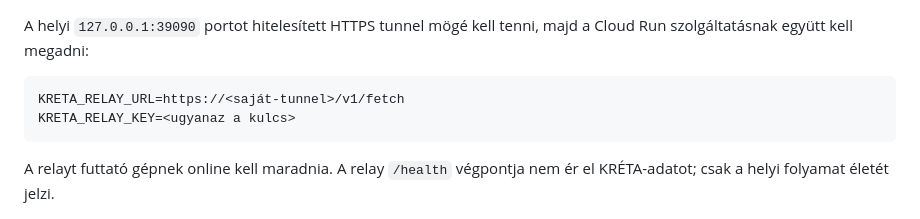
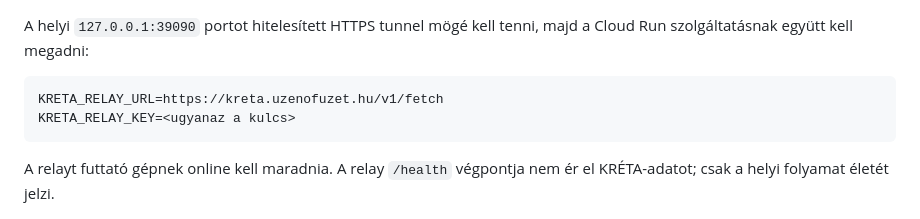
Before and after one commit to arpadtamasi/kreta-ai, a Markdown page: server/README.md, the part around the change. Drawn GitHub-style.

Commit message:
Relay: saját aldomain a tilosazai.org helyett
A KRÉTA-relay a kreta.uzenofuzet.hu címen érhető el (ugyanaz a tunnel,
ugyanaz a gép, csak a hostnév kerül a saját domainre).

- Cloudflare DNS: kreta.uzenofuzet.hu CNAME -> a tunnel, Proxied.
- A tunnel ingressébe felvéve; a régi kreta.tilosazai.org megmarad, hogy
  legyen visszaút.
- Cloud Run KRETA_RELAY_URL átállítva (uzenofuzet-00016-7rr).

Végponttól végpontig ellenőrizve: pecsételt kérés mindkét hostnéven
átmegy a relayen és visszahozza az eKRÉTA válaszát.

````diff
--- a/server/README.md
+++ b/server/README.md
@@ -178,7 +178,7 @@ A helyi `127.0.0.1:39090` portot hitelesített HTTPS tunnel mögé kell tenni,
 majd a Cloud Run szolgáltatásnak együtt kell megadni:
 
 ```text
-KRETA_RELAY_URL=https://<saját-tunnel>/v1/fetch
+KRETA_RELAY_URL=https://kreta.uzenofuzet.hu/v1/fetch
 KRETA_RELAY_KEY=<ugyanaz a kulcs>
 ```
 
````
